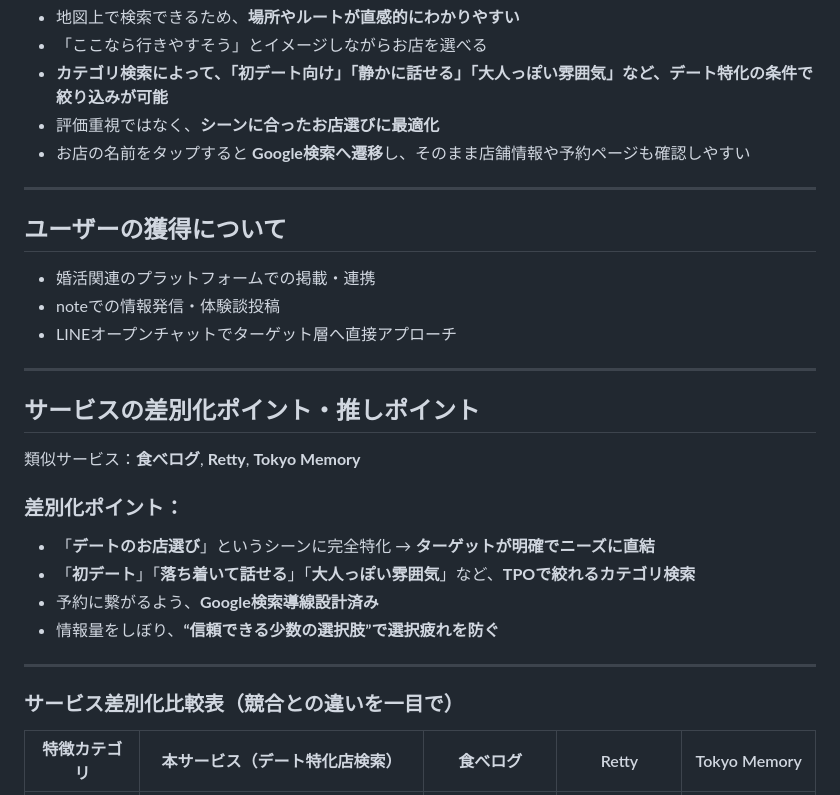
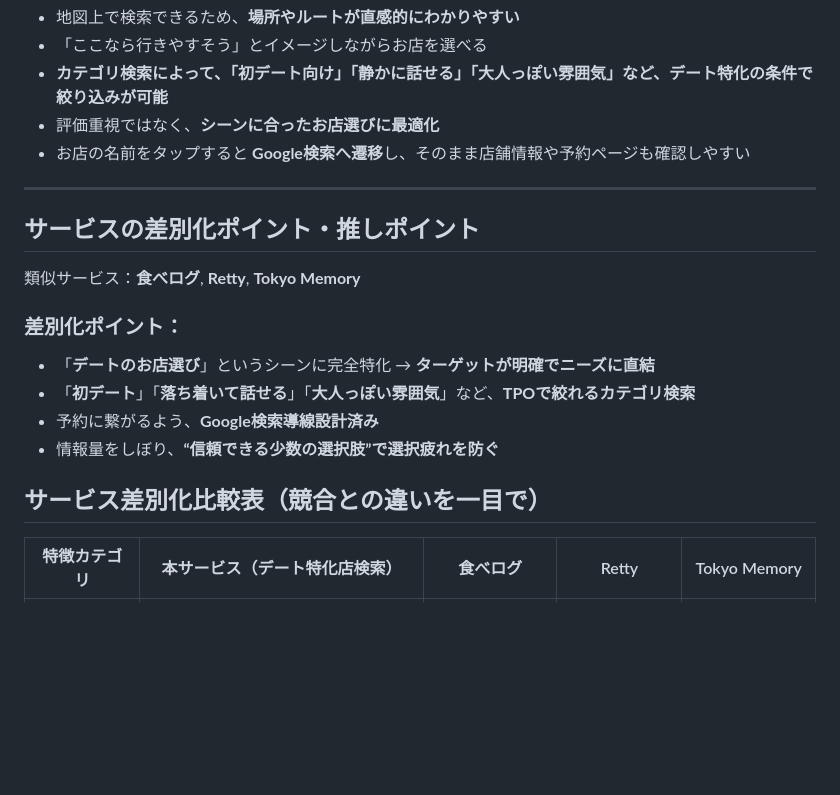
Before and after one commit to tommy10-code/clone, a Markdown page: README.md, the part around the change printed below. Rendered like a GitHub page; blank space fills up the shorter version.

```diff
--- a/README.md
+++ b/README.md
@@ -49,14 +62,6 @@
 
 ---
 
-## ユーザーの獲得について
-
-- 婚活関連のプラットフォームでの掲載・連携
-- noteでの情報発信・体験談投稿
-- LINEオープンチャットでターゲット層へ直接アプローチ
-
----
-
 ## サービスの差別化ポイント・推しポイント
 
 類似サービス：**食べログ**, **Retty**, **Tokyo Memory**
@@ -68,9 +73,7 @@
 - 予約に繋がるよう、**Google検索導線設計済み**
 - 情報量をしぼり、**“信頼できる少数の選択肢”で選択疲れを防ぐ**
 
----
-
-### サービス差別化比較表（競合との違いを一目で）
+## サービス差別化比較表（競合との違いを一目で）
 
 | 特徴カテゴリ            | 本サービス（デート特化店検索）              | 食べログ     | Retty           | Tokyo Memory     |
 |------------------------|--------------------------------------------|--------------|------------------|------------------|
```
Also changed, not shown: other parts of README.md (+13 -18 lines).
